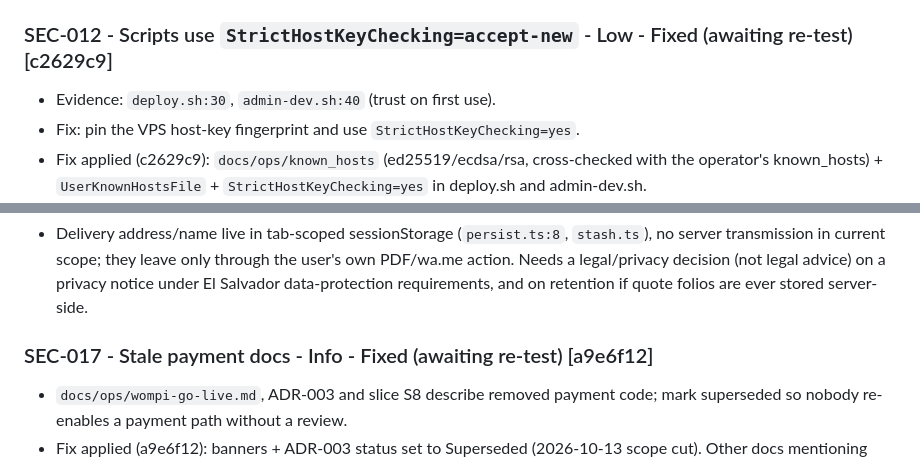
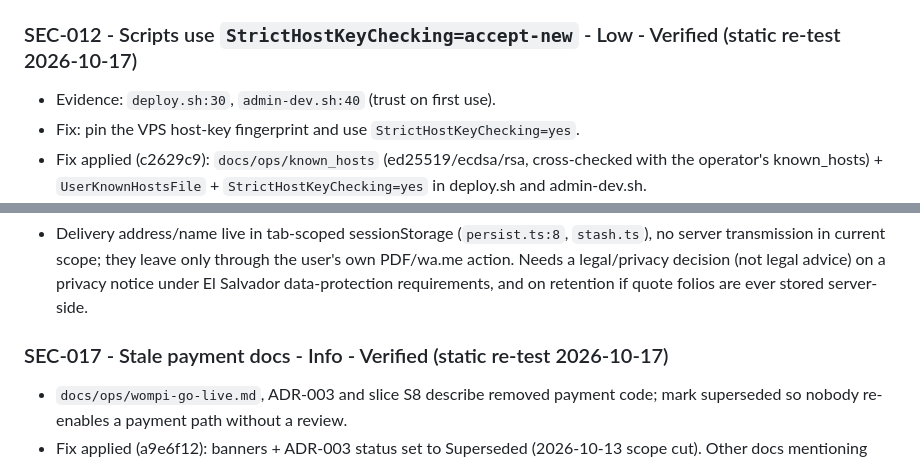
Before and after one commit to cmaganacdcsolutions/alcusa-sv-landing-cotizador, a Markdown page: docs/security/security-review-2026-10-17.md, 2 parts joined by grey strips. GitHub-like rendering.

```diff
--- a/docs/security/security-review-2026-10-17.md
+++ b/docs/security/security-review-2026-10-17.md
@@ -124,7 +124,7 @@ No Critical. No High. Counts: Medium 5, Low 7, Info 3 (15 findings listed below
 - **Infrastructure handoff:** the admin unit's environment now needs `IP_HASH_PEPPER` (same value as the public server); the admin server refuses to start in production without it (CLIs do not require it), dev/test fall back to a fixed non-secret pepper. Still open for senior-infrastructure: the fail2ban jail and any notification beyond journald.
 - Tests: `server/test/admin/audit-ip.test.ts` (fails before the fix, passes after).
 
-### SEC-012 - Scripts use `StrictHostKeyChecking=accept-new` - Low - Fixed (awaiting re-test) [c2629c9]
+### SEC-012 - Scripts use `StrictHostKeyChecking=accept-new` - Low - Verified (static re-test 2026-10-17)
 - Evidence: `deploy.sh:30`, `admin-dev.sh:40` (trust on first use).
 - Fix: pin the VPS host-key fingerprint and use `StrictHostKeyChecking=yes`.
 - Fix applied (c2629c9): `docs/ops/known_hosts` (ed25519/ecdsa/rsa, cross-checked with the operator's known_hosts) + `UserKnownHostsFile` + `StrictHostKeyChecking=yes` in deploy.sh and admin-dev.sh.
@@ -149,7 +149,7 @@ No Critical. No High. Counts: Medium 5, Low 7, Info 3 (15 findings listed below
 ### SEC-016 - Customer PII handling - Info - Residual
 - Delivery address/name live in tab-scoped sessionStorage (`persist.ts:8`, `stash.ts`), no server transmission in current scope; they leave only through the user's own PDF/wa.me action. Needs a legal/privacy decision (not legal advice) on a privacy notice under El Salvador data-protection requirements, and on retention if quote folios are ever stored server-side.
 
-### SEC-017 - Stale payment docs - Info - Fixed (awaiting re-test) [a9e6f12]
+### SEC-017 - Stale payment docs - Info - Verified (static re-test 2026-10-17)
 - `docs/ops/wompi-go-live.md`, ADR-003 and slice S8 describe removed payment code; mark superseded so nobody re-enables a payment path without a review.
 - Fix applied (a9e6f12): banners + ADR-003 status set to Superseded (2026-10-13 scope cut). Other docs mentioning Wompi are historical context.
 
```
Also changed, not shown: other parts of docs/security/security-review-2026-10-17.md (+6 -2 lines).
